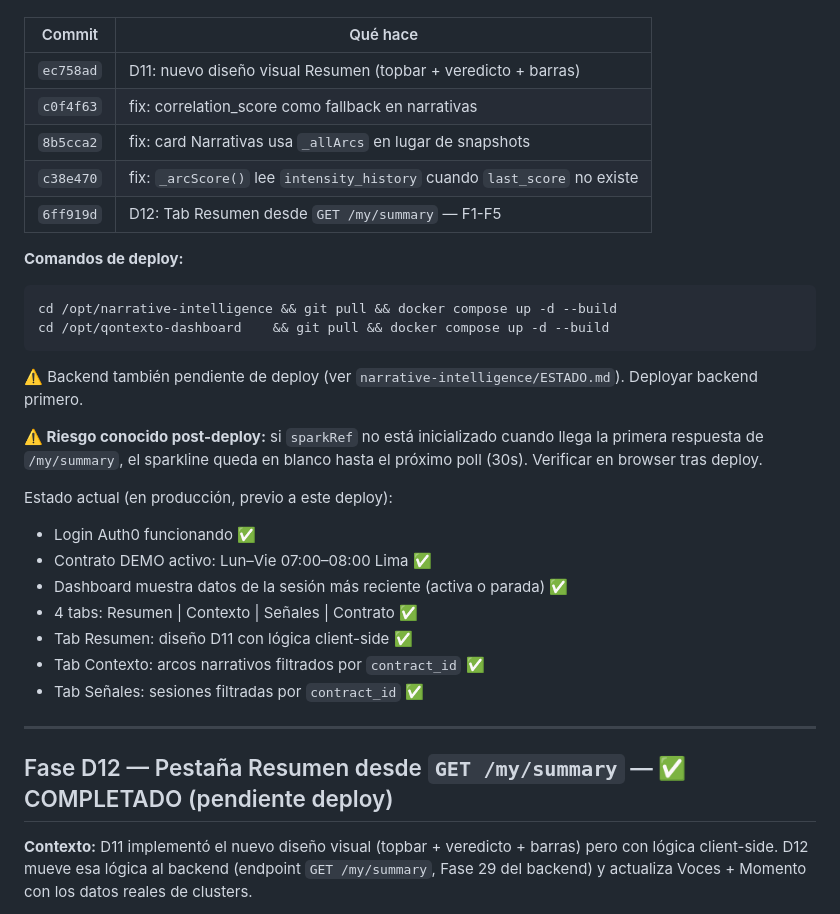
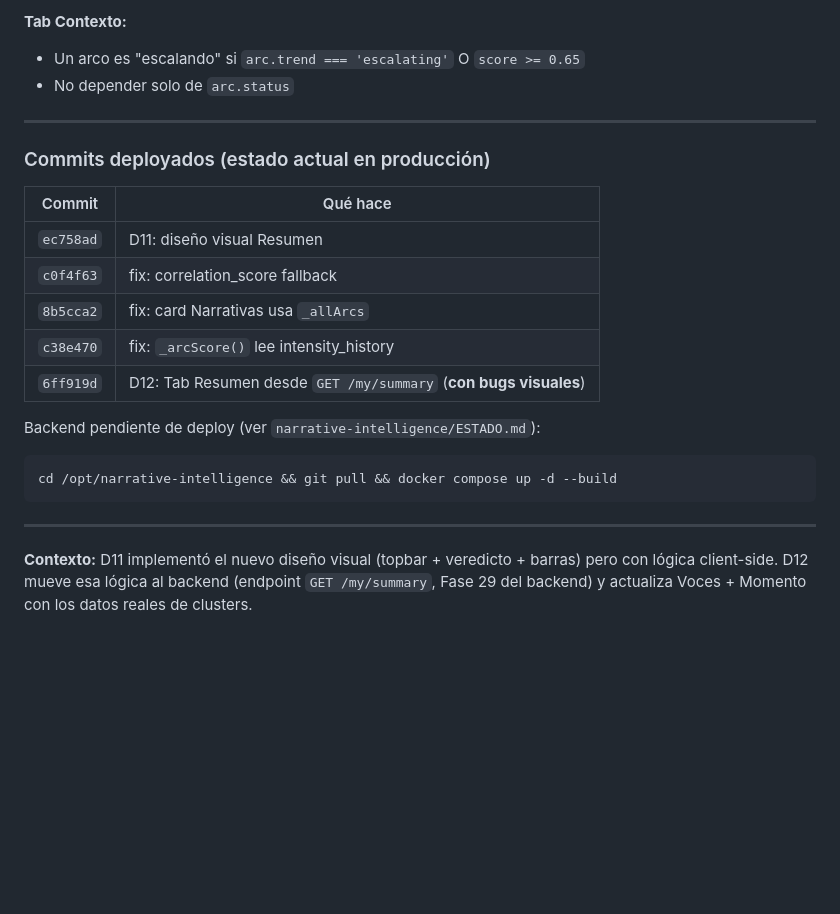
Before and after one commit to asinorum/qontexto-dashboard, a Markdown page: ESTADO.md, the part around one of its changes. GitHub-like rendering; blank space fills up the shorter version.

Commit message:
docs(estado): diseño D13 — corregir lógica visual Resumen + Contexto
Co-Authored-By: Claude Sonnet 4.6 <noreply@anthropic.com>

````diff
--- a/ESTADO.md
+++ b/ESTADO.md
@@ -15,34 +80,25 @@ Deploy: `https://qontexto.com`
+**Tab Contexto:**
+- Un arco es "escalando" si `arc.trend === 'escalating'` O `score >= 0.65`
+- No depender solo de `arc.status`
+
+---
+
+### Commits deployados (estado actual en producción)
 
 | Commit | Qué hace |
 |--------|----------|
-| `ec758ad` | D11: nuevo diseño visual Resumen (topbar + veredicto + barras) |
-| `c0f4f63` | fix: correlation_score como fallback en narrativas |
-| `8b5cca2` | fix: card Narrativas usa `_allArcs` en lugar de snapshots |
-| `c38e470` | fix: `_arcScore()` lee `intensity_history` cuando `last_score` no existe |
-| `6ff919d` | D12: Tab Resumen desde `GET /my/summary` — F1-F5 |
+| `ec758ad` | D11: diseño visual Resumen |
+| `c0f4f63` | fix: correlation_score fallback |
+| `8b5cca2` | fix: card Narrativas usa `_allArcs` |
+| `c38e470` | fix: `_arcScore()` lee intensity_history |
+| `6ff919d` | D12: Tab Resumen desde `GET /my/summary` (**con bugs visuales**) |
 
-**Comandos de deploy:**
+Backend pendiente de deploy (ver `narrative-intelligence/ESTADO.md`):
 ```bash
 cd /opt/narrative-intelligence && git pull && docker compose up -d --build
-cd /opt/qontexto-dashboard    && git pull && docker compose up -d --build
 ```
 
-⚠️ Backend también pendiente de deploy (ver `narrative-intelligence/ESTADO.md`). Deployar backend primero.
-
-**⚠️ Riesgo conocido post-deploy:** si `sparkRef` no está inicializado cuando llega la primera respuesta de `/my/summary`, el sparkline queda en blanco hasta el próximo poll (30s). Verificar en browser tras deploy.
-
-Estado actual (en producción, previo a este deploy):
-- Login Auth0 funcionando ✅
-- Contrato DEMO activo: Lun–Vie 07:00–08:00 Lima ✅
-- Dashboard muestra datos de la sesión más reciente (activa o parada) ✅
-- 4 tabs: Resumen | Contexto | Señales | Contrato ✅
-- Tab Resumen: diseño D11 con lógica client-side ✅
-- Tab Contexto: arcos narrativos filtrados por `contract_id` ✅
-- Tab Señales: sesiones filtradas por `contract_id` ✅
-
 ---
-
-## Fase D12 — Pestaña Resumen desde `GET /my/summary` — ✅ COMPLETADO (pendiente deploy)
 
 **Contexto:** D11 implementó el nuevo diseño visual (topbar + veredicto + barras) pero con lógica client-side. D12 mueve esa lógica al backend (endpoint `GET /my/summary`, Fase 29 del backend) y actualiza Voces + Momento con los datos reales de clusters.
 
````
Also changed, not shown: other parts of ESTADO.md (+66 -1 lines).
